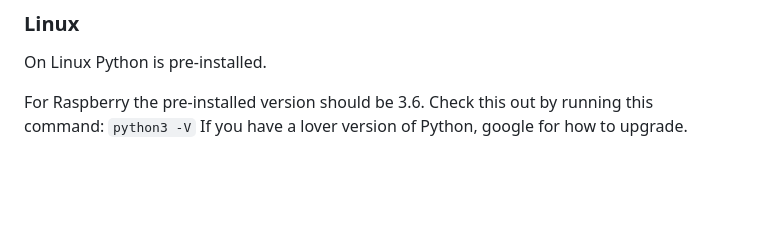
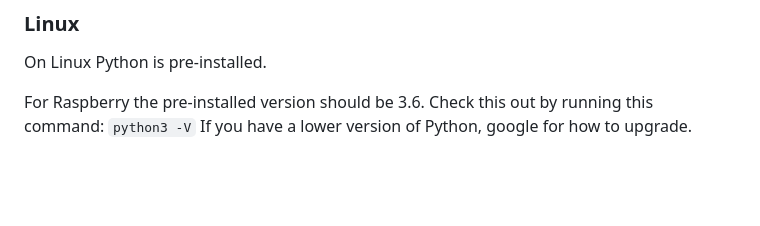
Before and after one commit to GramAddict/docs, a Markdown page: quickstart.md, the part around the change. Rendered like a GitHub page.

Commit message:
Update quickstart.md
fix typo

```diff
--- a/quickstart.md
+++ b/quickstart.md
@@ -68,7 +68,7 @@ Getting started is easy. Follow the directions below to get GramAddict installed
 On Linux Python is pre-installed.
 
 For Raspberry the pre-installed version should be 3.6. Check this out by running this command: `python3 -V`
-If you have a lover version of Python, google for how to upgrade.
+If you have a lower version of Python, google for how to upgrade.
 
 <br /><br />
 
```
